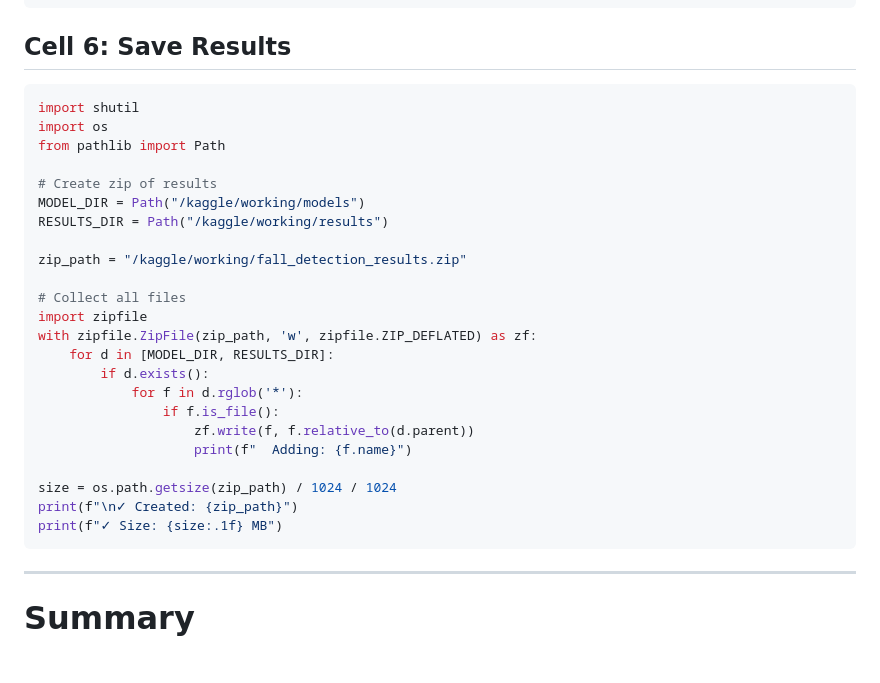
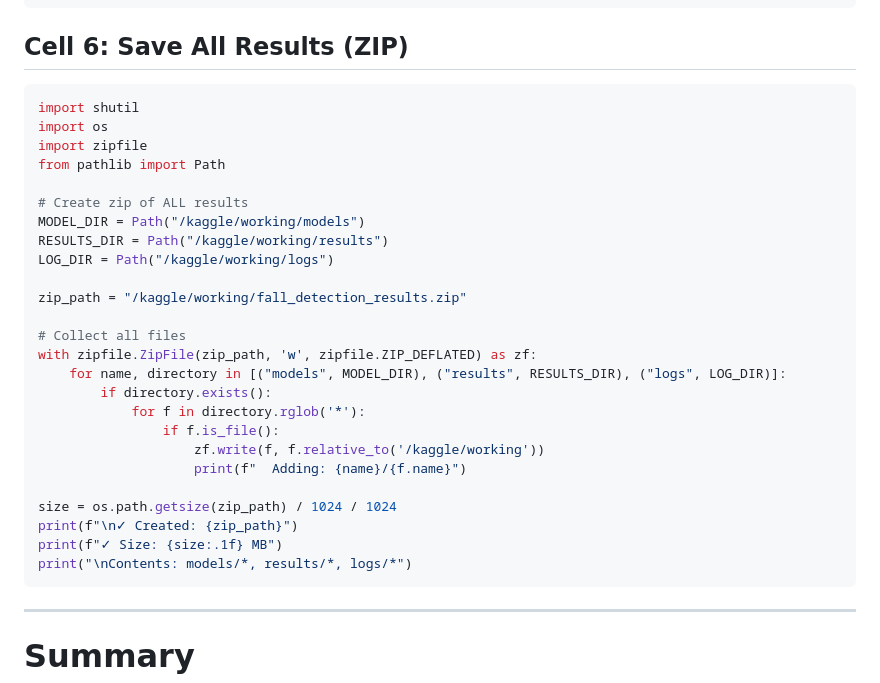
Before and after one commit to phamduyen112004-gif/fall_detection, a Markdown page: kaggle_notebook_cells.md, the part around the change. Rendered like a GitHub page; blank space fills up the shorter version.

Commit message:
update: Cell 6 now zips models + results + logs
Co-authored-by: Cursor <cursoragent@cursor.com>

````diff
--- a/kaggle_notebook_cells.md
+++ b/kaggle_notebook_cells.md
@@ -1073,32 +1073,34 @@ else:
     print("=" * 70)
 ```
 
-## Cell 6: Save Results
+## Cell 6: Save All Results (ZIP)
 
 ```python
 import shutil
 import os
+import zipfile
 from pathlib import Path
 
-# Create zip of results
+# Create zip of ALL results
 MODEL_DIR = Path("/kaggle/working/models")
 RESULTS_DIR = Path("/kaggle/working/results")
+LOG_DIR = Path("/kaggle/working/logs")
 
 zip_path = "/kaggle/working/fall_detection_results.zip"
 
 # Collect all files
-import zipfile
 with zipfile.ZipFile(zip_path, 'w', zipfile.ZIP_DEFLATED) as zf:
-    for d in [MODEL_DIR, RESULTS_DIR]:
-        if d.exists():
-            for f in d.rglob('*'):
+    for name, directory in [("models", MODEL_DIR), ("results", RESULTS_DIR), ("logs", LOG_DIR)]:
+        if directory.exists():
+            for f in directory.rglob('*'):
                 if f.is_file():
-                    zf.write(f, f.relative_to(d.parent))
-                    print(f"  Adding: {f.name}")
+                    zf.write(f, f.relative_to('/kaggle/working'))
+                    print(f"  Adding: {name}/{f.name}")
 
 size = os.path.getsize(zip_path) / 1024 / 1024
 print(f"\n✓ Created: {zip_path}")
 print(f"✓ Size: {size:.1f} MB")
+print("\nContents: models/*, results/*, logs/*")
 ```
 
 ---
````
